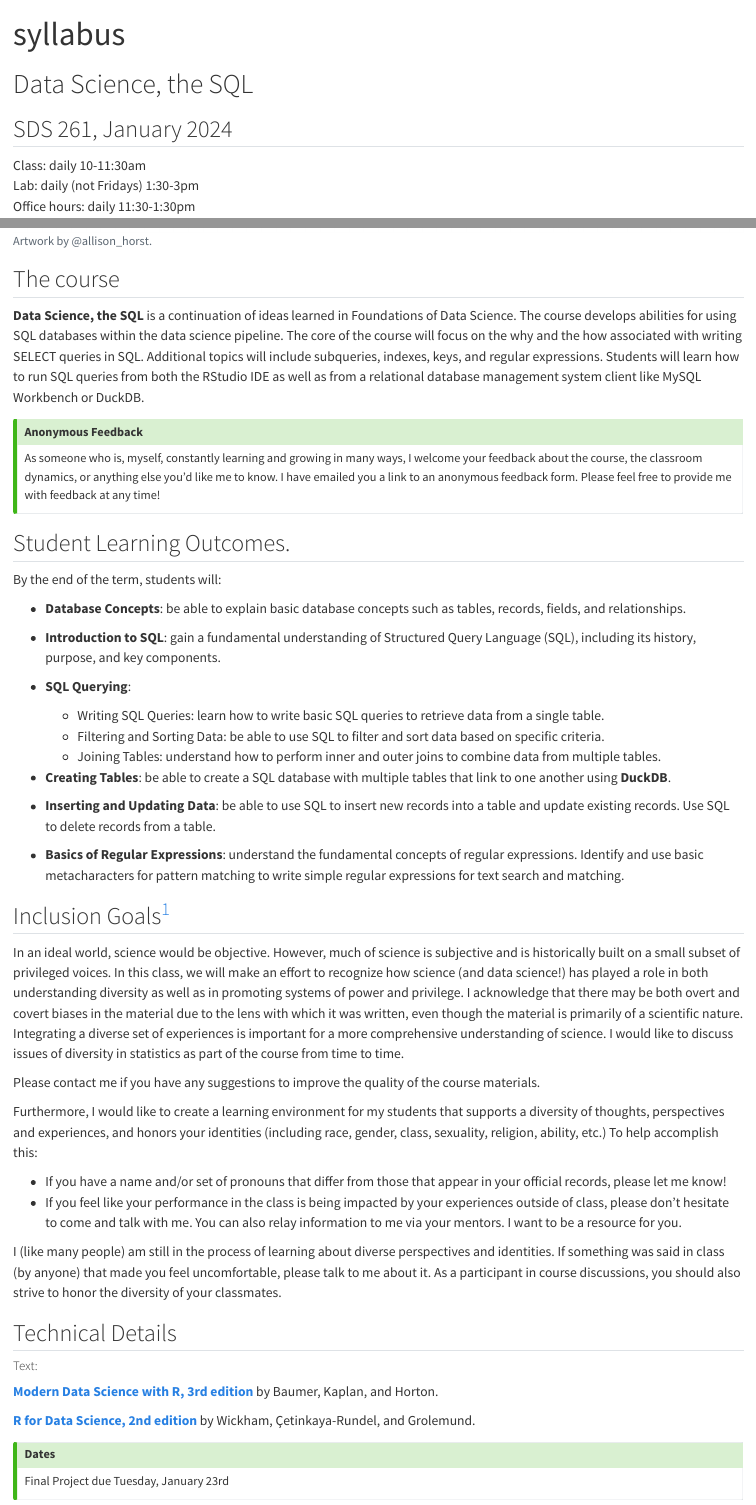
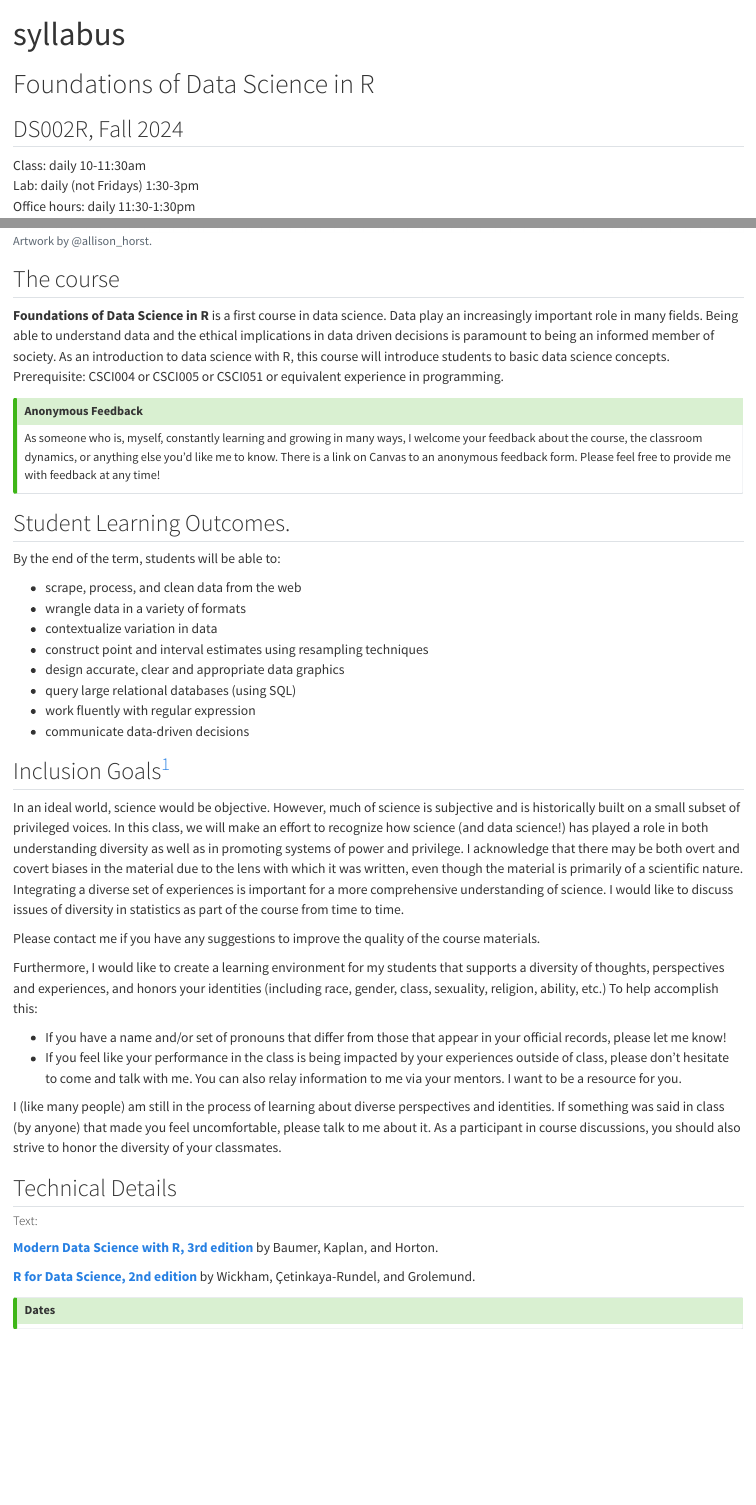
Before and after one commit to hardin47/ds002r-fds, a Quarto document (syllabus.qmd): the page in a window 1100 px wide, from its top, and a second part further down, joined at a grey line. Rendered offline with R 4.5, knitr and Pandoc in place of Quarto, with nearby package versions.

Commit message:
sql to ds2

```diff
--- a/_quarto.yml
+++ b/_quarto.yml
@@ -14,9 +14,9 @@ website:
   repo-url: https://github.com/hardin47/ds002r-fds/
   page-navigation: true
   navbar:
-    title: "Data Science, the SQL"
+    title: "Foundations of Data Science in R"
     description: |
-      SDS 261, Data Science, the SQL, Smith College
+      DS002R, Foundations of Data Science in R, Fall 2024
     background: success
     foreground: secondary
     search: true
@@ -45,7 +45,7 @@ website:
     center:
       - text: |
           <br> © Jo Hardin, 2024 -- <a href = "mailto: jo.hardin@pomona.edu">jo.hardin@pomona.edu</a> -- <a href="https://hardin47.netlify.app/">https://hardin47.netlify.app/</a> <br> <br>
-          SDS 261 -- Data Science, the SQL -- Smith College, Northamptom, MA <br>
+          DS002R -- Foundations of Data Science in R -- Pomona College <br>
 license: "CC BY"
 format:
   html:
--- a/syllabus.qmd
+++ b/syllabus.qmd
@@ -3,8 +3,8 @@ title: "syllabus"
 format: html
 ---
 
-# Data Science, the SQL
-## SDS 261, January 2024
+# Foundations of Data Science in R
+## DS002R, Fall 2024
 
 Class: daily 10-11:30am
 Lab: daily (not Fridays) 1:30-3pm
@@ -20,33 +20,26 @@ knitr::include_graphics("images/tidydata_6.jpg")
 
 ## The course
 
-**Data Science, the SQL** is a continuation of ideas learned in Foundations of Data Science.  The course develops abilities for using SQL databases within the data science pipeline.  The core of the course will focus on the why and the how associated with writing SELECT queries in SQL.  Additional topics will include subqueries, indexes, keys, and regular expressions. Students will learn how to run SQL queries from both the RStudio IDE as well as from a relational database management system client like MySQL Workbench or DuckDB.
+**Foundations of Data Science in R** is a first course in data science. Data play an increasingly important role in many fields. Being able to understand data and the ethical implications in data driven decisions is paramount to being an informed member of society. As an introduction to data science with R, this course will introduce students to basic data science concepts. Prerequisite: CSCI004 or CSCI005 or CSCI051 or equivalent experience in programming.
 
 
 :::{.callout-tip icon=false}
 ## Anonymous Feedback
 
-As someone who is, myself, constantly learning and growing in many ways, I welcome your feedback about the course, the classroom dynamics, or anything else you'd like me to know.  I have emailed you a link to an anonymous feedback form.  Please feel free to provide me with feedback at any time!
+As someone who is, myself, constantly learning and growing in many ways, I welcome your feedback about the course, the classroom dynamics, or anything else you'd like me to know.  There is a link on Canvas to an anonymous feedback form.  Please feel free to provide me with feedback at any time!
 :::
 
 ## Student Learning Outcomes.
-By the end of the term, students will:
+By the end of the term, students will be able to:
 
-* **Database Concepts**: be able to explain basic database concepts such as tables, records, fields, and relationships.
-
-* **Introduction to SQL**: gain a fundamental understanding of Structured Query Language (SQL), including its history, purpose, and key components.
-
-* **SQL Querying**:
-  - Writing SQL Queries: learn how to write basic SQL queries to retrieve data from a single table.
-  - Filtering and Sorting Data: be able to use SQL to filter and sort data based on specific criteria.
-  - Joining Tables: understand how to perform inner and outer joins to combine data from multiple tables.
-
-* **Creating Tables**: be able to create a SQL database with multiple tables that link to one another using **DuckDB**.
-
-* **Inserting and Updating Data**: be able to use SQL to insert new records into a table and update existing records. Use SQL to delete records from a table.
-
-* **Basics of Regular Expressions**: understand the fundamental concepts of regular expressions.  Identify and use basic metacharacters for pattern matching to write simple regular expressions for text search and matching.
-
+* scrape, process, and clean data from the web
+* wrangle data in a variety of formats
+* contextualize variation in data
+* construct point and interval estimates using resampling techniques
+* design accurate, clear and appropriate data graphics
+* query large relational databases (using SQL)
+* work fluently with regular expression
+* communicate data-driven decisions
 
 
 ## Inclusion Goals^[adapted from Monica Linden, Brown University]
@@ -72,7 +65,7 @@ I (like many people) am still in the process of learning about diverse perspecti
 :::{.callout-tip icon=false}
 ## Dates
 
-Final Project due Tuesday, January 23rd
+
 :::
 
 #### R links:
```
Also changed, not shown: index.qmd (+1 -1 lines), notes.qmd (+3 -3 lines), project.qmd (+1 -1 lines), slides/data/recent_hosts.csv (+12 -0 lines), 22 other files.
